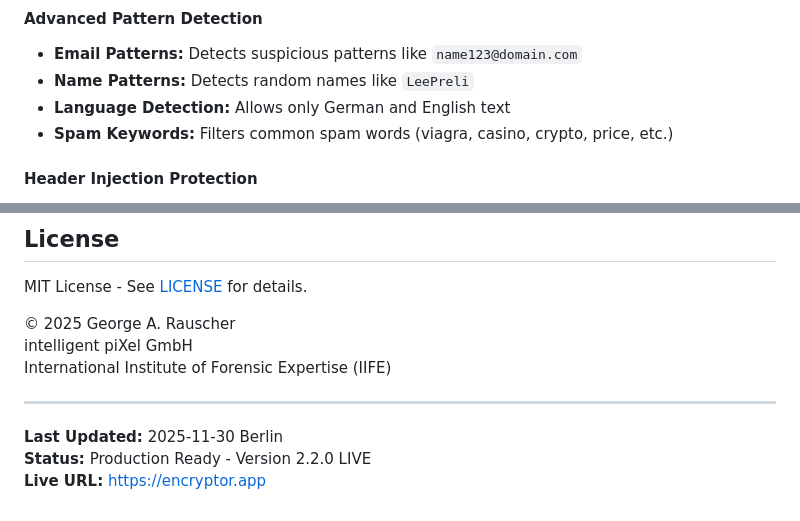
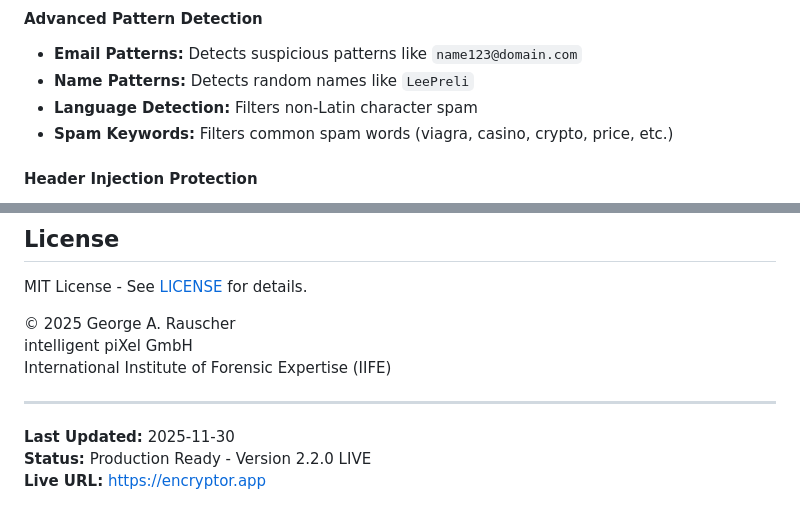
Before and after one commit to georgerauscher/encryptor-app, a Markdown page: CHANGELOG.md, 2 parts joined by grey strips. Drawn GitHub-style.

```diff
--- a/CHANGELOG.md
+++ b/CHANGELOG.md
@@ -231,7 +226,7 @@ All notable changes to this project will be documented in this file.
 #### Advanced Pattern Detection
 - **Email Patterns:** Detects suspicious patterns like `name123@domain.com`
 - **Name Patterns:** Detects random names like `LeePreli`
-- **Language Detection:** Allows only German and English text
+- **Language Detection:** Filters non-Latin character spam
 - **Spam Keywords:** Filters common spam words (viagra, casino, crypto, price, etc.)
 
 #### Header Injection Protection
@@ -374,6 +347,6 @@ International Institute of Forensic Expertise (IIFE)
 
 ---
 
-**Last Updated:** 2025-11-30 Berlin
+**Last Updated:** 2025-11-30
 **Status:** Production Ready - Version 2.2.0 LIVE
 **Live URL:** https://encryptor.app
```
Also changed, not shown: other parts of CHANGELOG.md (+5 -32 lines).
